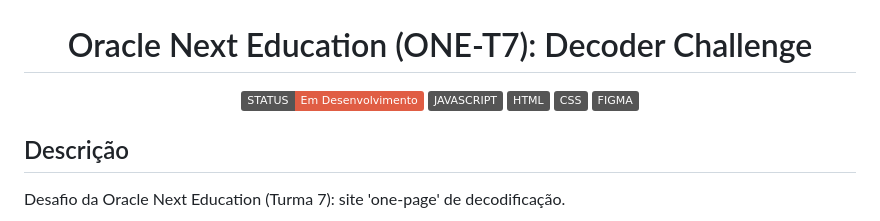
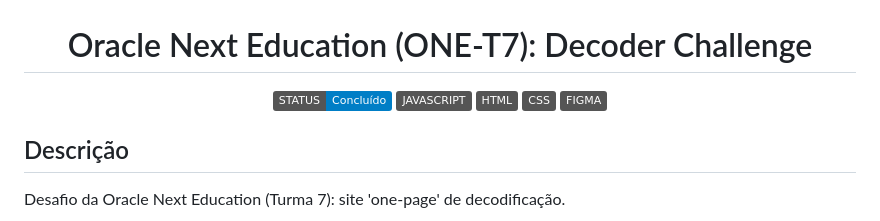
Before and after one commit to lia-cristina/oracle-next-education-decoder-challenge, a Markdown page: README.md, the part around the change. GitHub-like rendering; badges without logos.

Commit message:
UPDATE: status

```diff
--- a/README.md
+++ b/README.md
@@ -4,7 +4,7 @@
 </h1>
 
 <div align="center">
-    <img src="https://img.shields.io/badge/STATUS-Em_Desenvolvimento-red"/>
+    <img src="https://img.shields.io/badge/STATUS-Concluído-blue"/>
     <img src="https://img.shields.io/badge/JAVASCRIPT-gray?logo=javascript"/>
     <img src="https://img.shields.io/badge/HTML-gray?logo=html5"/>
     <img src="https://img.shields.io/badge/CSS-gray?logo=css3&logoColor=blue"/>
```
